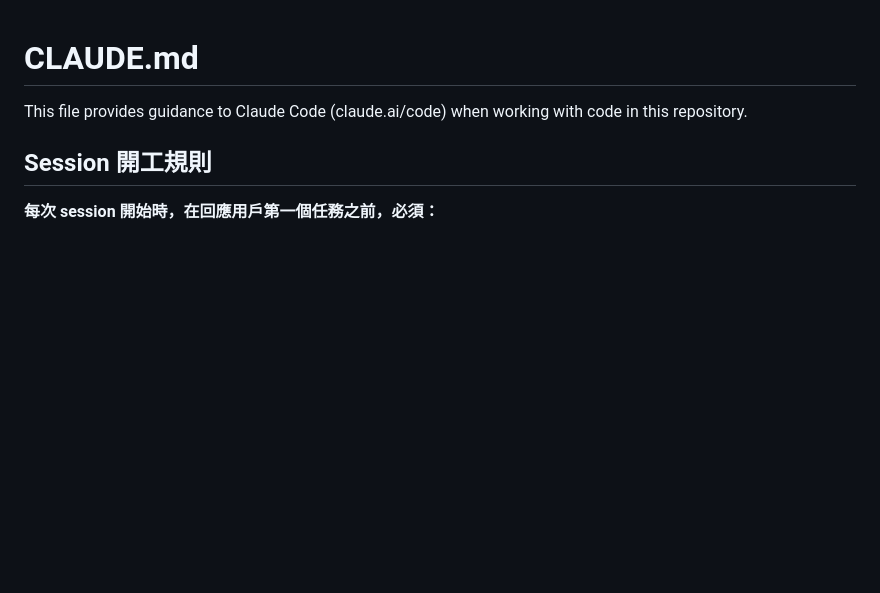
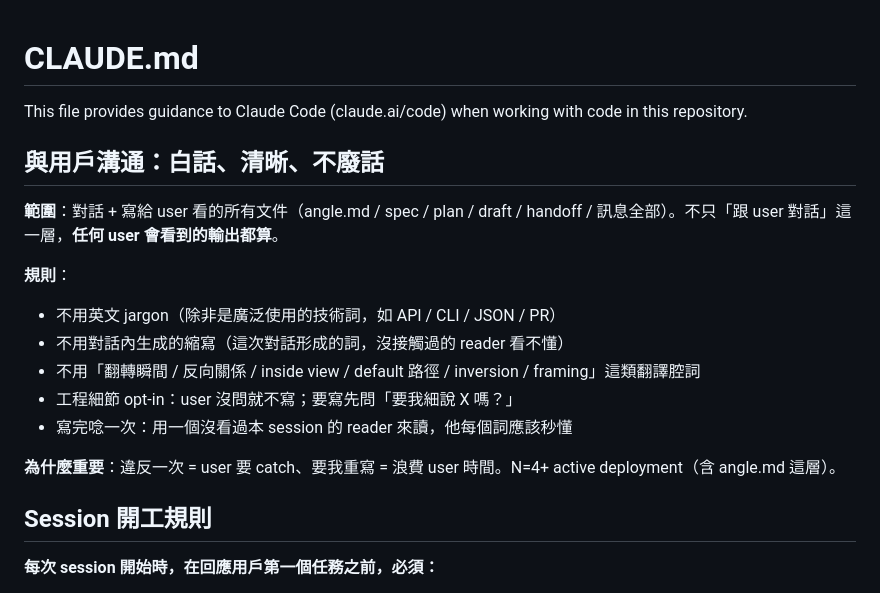
Before and after one commit to azuma520/threads-pipeline, a Markdown page: CLAUDE.md, the part around the change. GitHub-like rendering; blank space fills up the shorter version.

Commit message:
docs: 加白話溝通規則到 CLAUDE.md
0504 user 主動指示加進 CLAUDE.md（不放 memory）。
範圍：對話 + 寫給 user 看的所有文件。

```diff
--- a/CLAUDE.md
+++ b/CLAUDE.md
@@ -1,6 +1,19 @@
 # CLAUDE.md
 
 This file provides guidance to Claude Code (claude.ai/code) when working with code in this repository.
+
+## 與用戶溝通：白話、清晰、不廢話
+
+**範圍**：對話 + 寫給 user 看的所有文件（angle.md / spec / plan / draft / handoff / 訊息全部）。不只「跟 user 對話」這一層，**任何 user 會看到的輸出都算**。
+
+**規則**：
+- 不用英文 jargon（除非是廣泛使用的技術詞，如 API / CLI / JSON / PR）
+- 不用對話內生成的縮寫（這次對話形成的詞，沒接觸過的 reader 看不懂）
+- 不用「翻轉瞬間 / 反向關係 / inside view / default 路徑 / inversion / framing」這類翻譯腔詞
+- 工程細節 opt-in：user 沒問就不寫；要寫先問「要我細說 X 嗎？」
+- 寫完唸一次：用一個沒看過本 session 的 reader 來讀，他每個詞應該秒懂
+
+**為什麼重要**：違反一次 = user 要 catch、要我重寫 = 浪費 user 時間。N=4+ active deployment（含 angle.md 這層）。
 
 ## Session 開工規則
 
```
